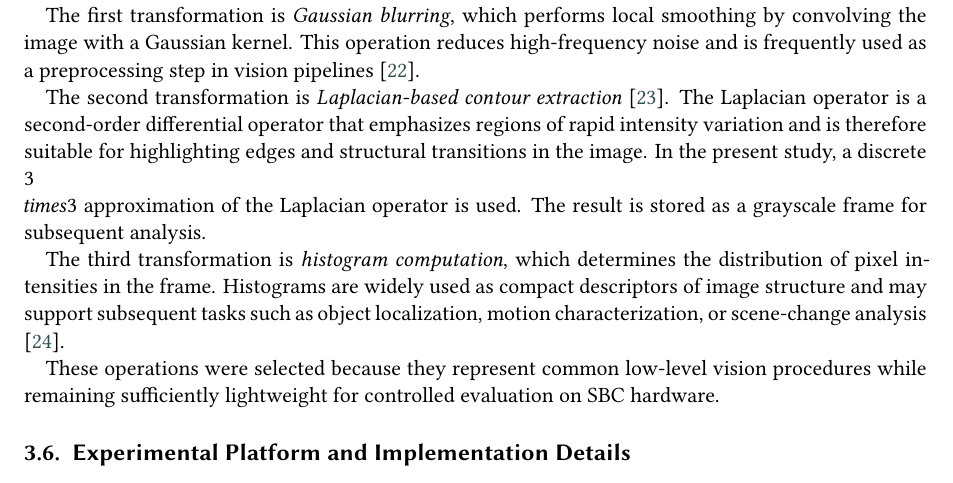
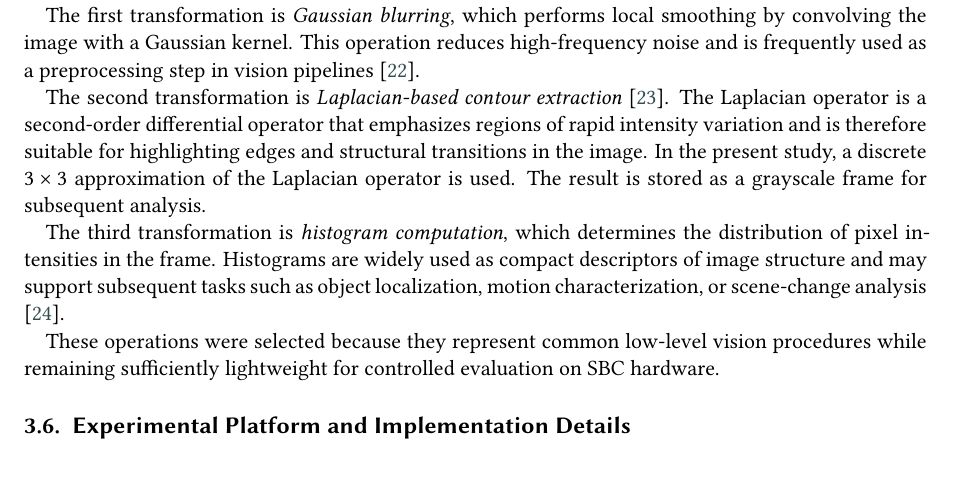
Before and after one commit to malakhovks/edge-camera-sbc-selective-parallelization, a LaTeX document (bahatskyi_malakhov_ukrprog_2026.tex): part of page 5 of 9, cut so that both start at the same text. Compiled offline with XeLaTeX; a LaTeX package or settings file that is missing is left out.

Commit message:
fix text

```diff
--- a/bahatskyi_malakhov_ukrprog_2026.tex
+++ b/bahatskyi_malakhov_ukrprog_2026.tex
@@ -180,7 +180,7 @@ Since the target hardware is a low-cost SBC, the methodological focus of this st
 
 The first transformation is \textit{Gaussian blurring}, which performs local smoothing by convolving the image with a Gaussian kernel. This operation reduces high-frequency noise and is frequently used as a preprocessing step in vision pipelines \cite{reinhard2006hdr}.
 
-The second transformation is \textit{Laplacian-based contour extraction} \cite{Viola_Jones_2001}. The Laplacian operator is a second-order differential operator that emphasizes regions of rapid intensity variation and is therefore suitable for highlighting edges and structural transitions in the image. In the present study, a discrete $3 \\times 3$ approximation of the Laplacian operator is used. The result is stored as a grayscale frame for subsequent analysis.
+The second transformation is \textit{Laplacian-based contour extraction} \cite{Viola_Jones_2001}. The Laplacian operator is a second-order differential operator that emphasizes regions of rapid intensity variation and is therefore suitable for highlighting edges and structural transitions in the image. In the present study, a discrete $3 \times 3$ approximation of the Laplacian operator is used. The result is stored as a grayscale frame for subsequent analysis.
 
 The third transformation is \textit{histogram computation}, which determines the distribution of pixel intensities in the frame. Histograms are widely used as compact descriptors of image structure and may support subsequent tasks such as object localization, motion characterization, or scene-change analysis \cite{Lowe_2004}.
 
```
